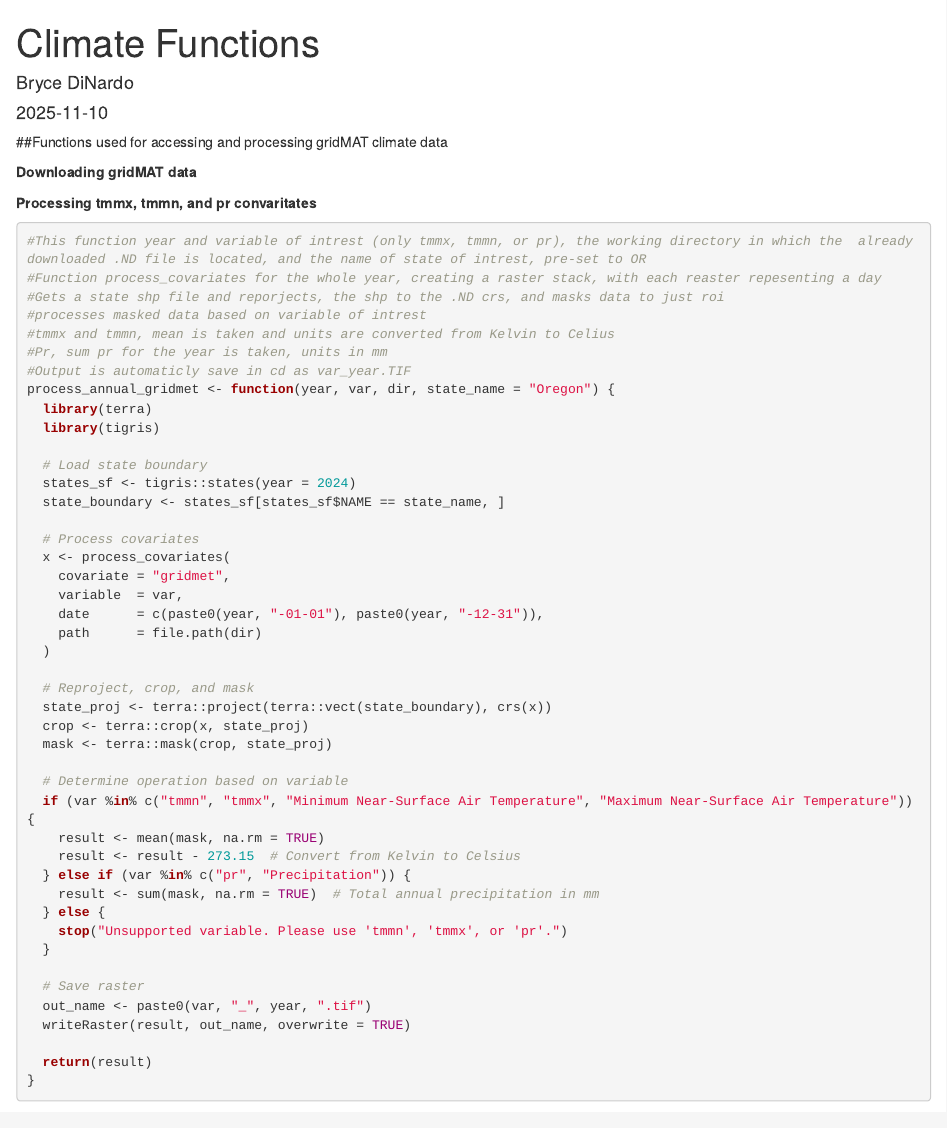
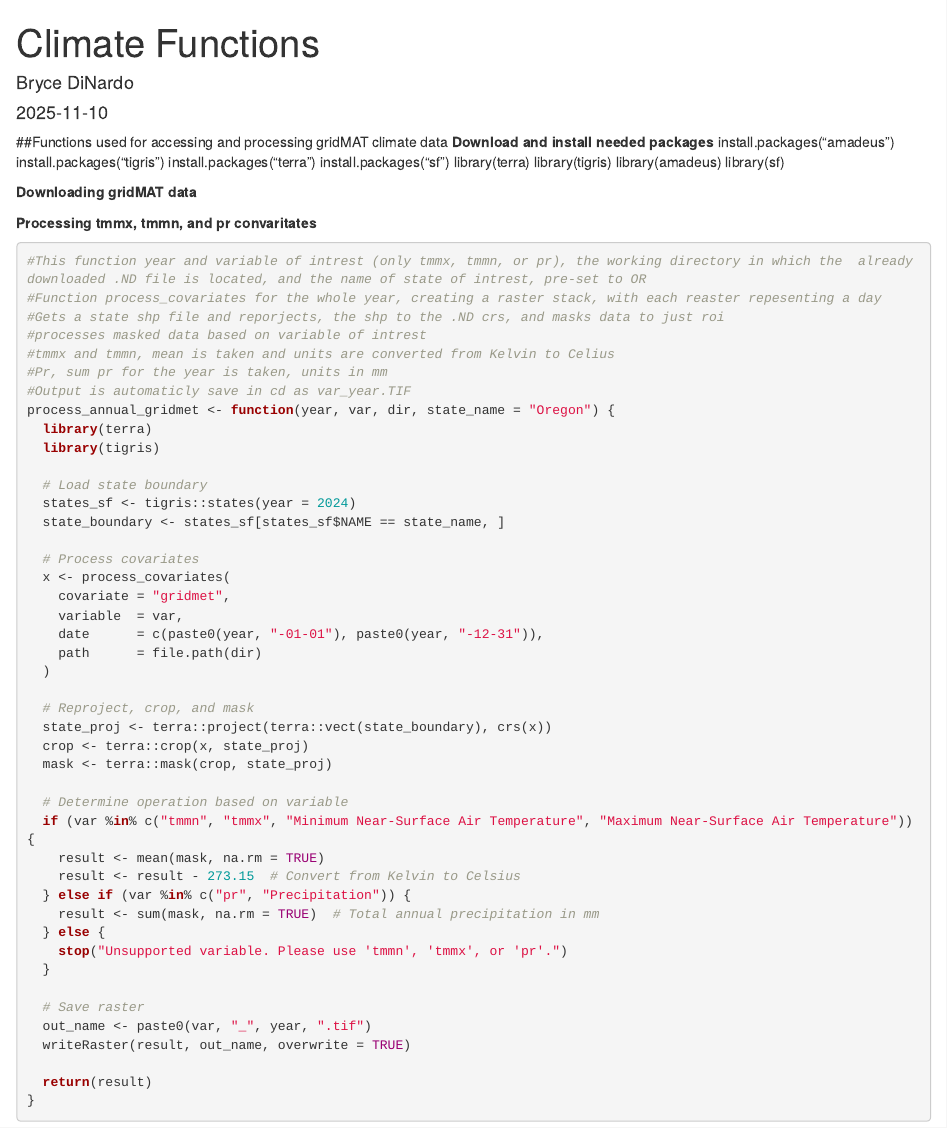
Before and after one commit to bedinardo/Seedling_Density_BD, an R Markdown document (GridMAT Climate Functions.Rmd): the page in a window 1100 px wide, from its top. Rendered offline with R 4.5, knitr and Pandoc, with nearby package versions.

Commit message:
stating packages added

````diff
--- a/GridMAT Climate Functions.Rmd
+++ b/GridMAT Climate Functions.Rmd
@@ -5,7 +5,15 @@ date: "2025-11-10"
 output: html_document
 ---
 ##Functions used for accessing and processing gridMAT climate data
-
+**Download and install needed packages**
+install.packages("amadeus")
+install.packages("tigris")
+install.packages("terra")
+install.packages("sf")
+library(terra)
+library(tigris)
+library(amadeus)
+library(sf)
 
 **Downloading gridMAT data**
 ```{r setup, include=FALSE}
````
